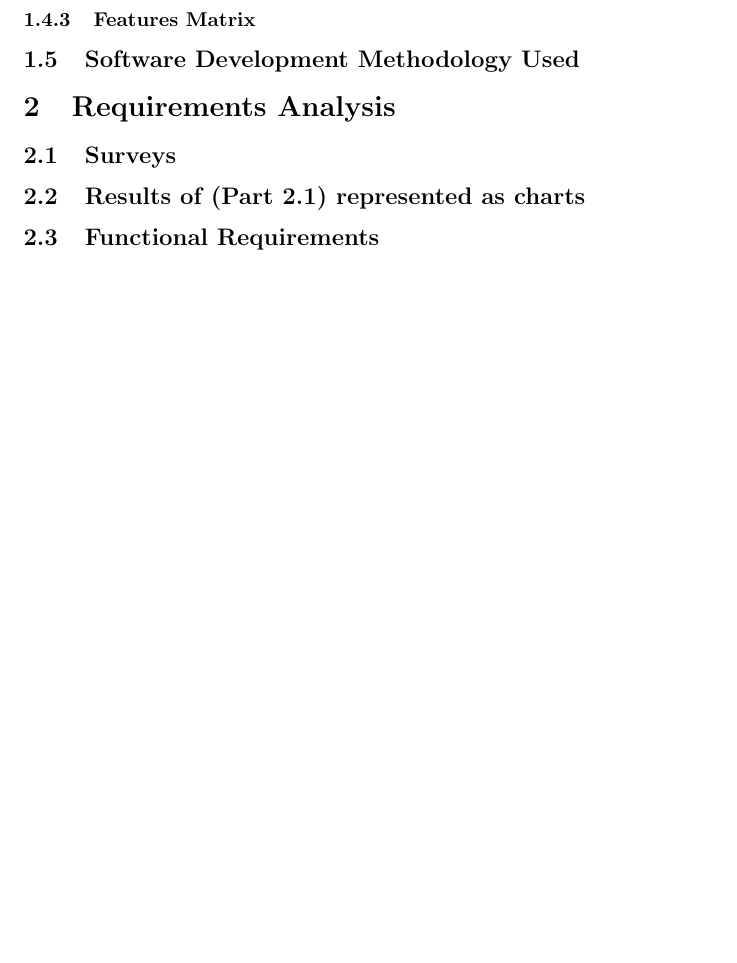
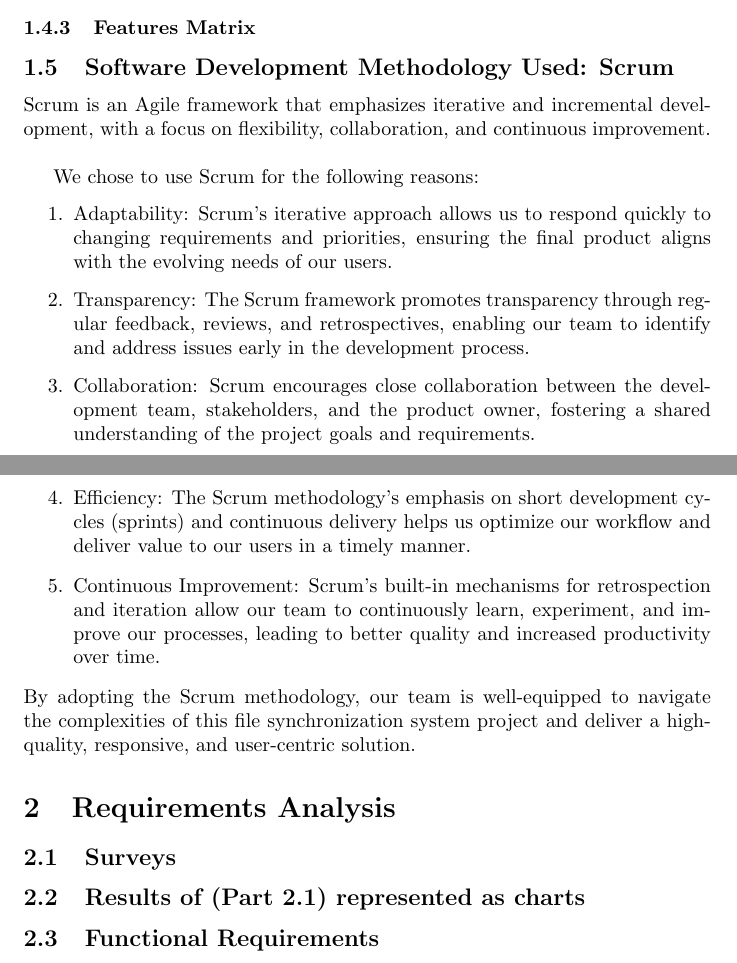
Before and after one commit to CS80-Team/Graduation-Project-Thesis, a LaTeX document (main.tex): part of page 5 of 5 before the commit and two parts of pages 4 and 5 of 5 after it, the two joined at a grey line, cut so that both start at the same text, the shorter picture padded with empty space. Compiled offline with pdfLaTeX.

Commit message:
software methodology used

```diff
--- a/main.tex
+++ b/main.tex
@@ -73,8 +73,20 @@ Hence, developing an efficient, decentralized file synchronization system to ens
       }
       \subsubsection{Features Matrix}
 
-		\subsection{Software Development Methodology Used}
+		\subsection{Software Development Methodology Used: Scrum}
+        Scrum is an Agile framework that emphasizes iterative and incremental
+        development, with a focus on flexibility, collaboration, and continuous
+        improvement. \\
 
+        We chose to use Scrum for the following reasons:
+        \begin{enumerate}
+          \item Adaptability: Scrum's iterative approach allows us to respond quickly to changing requirements and priorities, ensuring the final product aligns with the evolving needs of our users.
+          \item Transparency: The Scrum framework promotes transparency through regular feedback, reviews, and retrospectives, enabling our team to identify and address issues early in the development process.
+          \item Collaboration: Scrum encourages close collaboration between the development team, stakeholders, and the product owner, fostering a shared understanding of the project goals and requirements.
+          \item Efficiency: The Scrum methodology's emphasis on short development cycles (sprints) and continuous delivery helps us optimize our workflow and deliver value to our users in a timely manner.
+          \item Continuous Improvement: Scrum's built-in mechanisms for retrospection and iteration allow our team to continuously learn, experiment, and improve our processes, leading to better quality and increased productivity over time.
+        \end{enumerate}
+       By adopting the Scrum methodology, our team is well-equipped to navigate the complexities of this file synchronization system project and deliver a high-quality, responsive, and user-centric solution.
 	\section{Requirements Analysis}
 		\subsection{Surveys}
 
```
Also changed, not shown: main.pdf.
